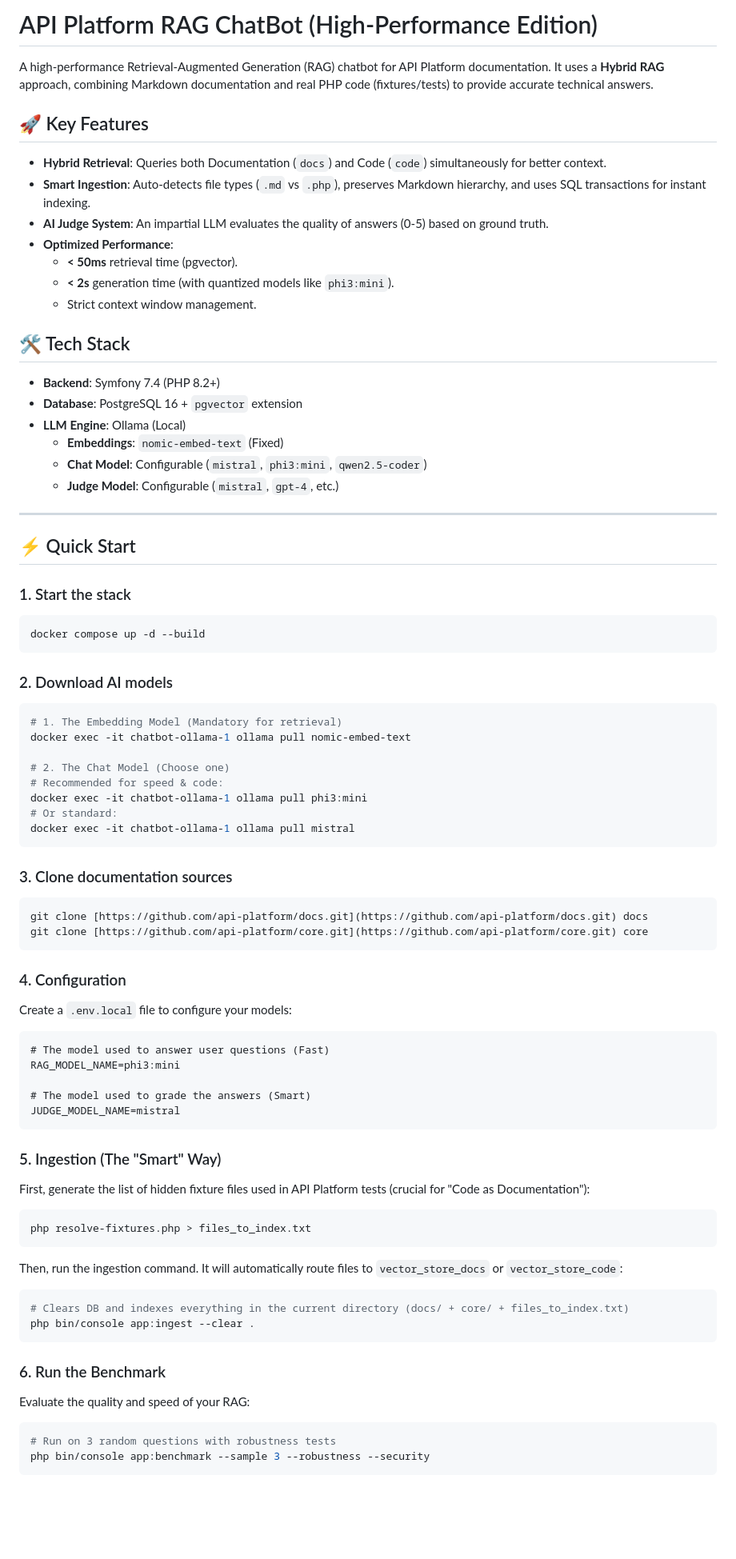
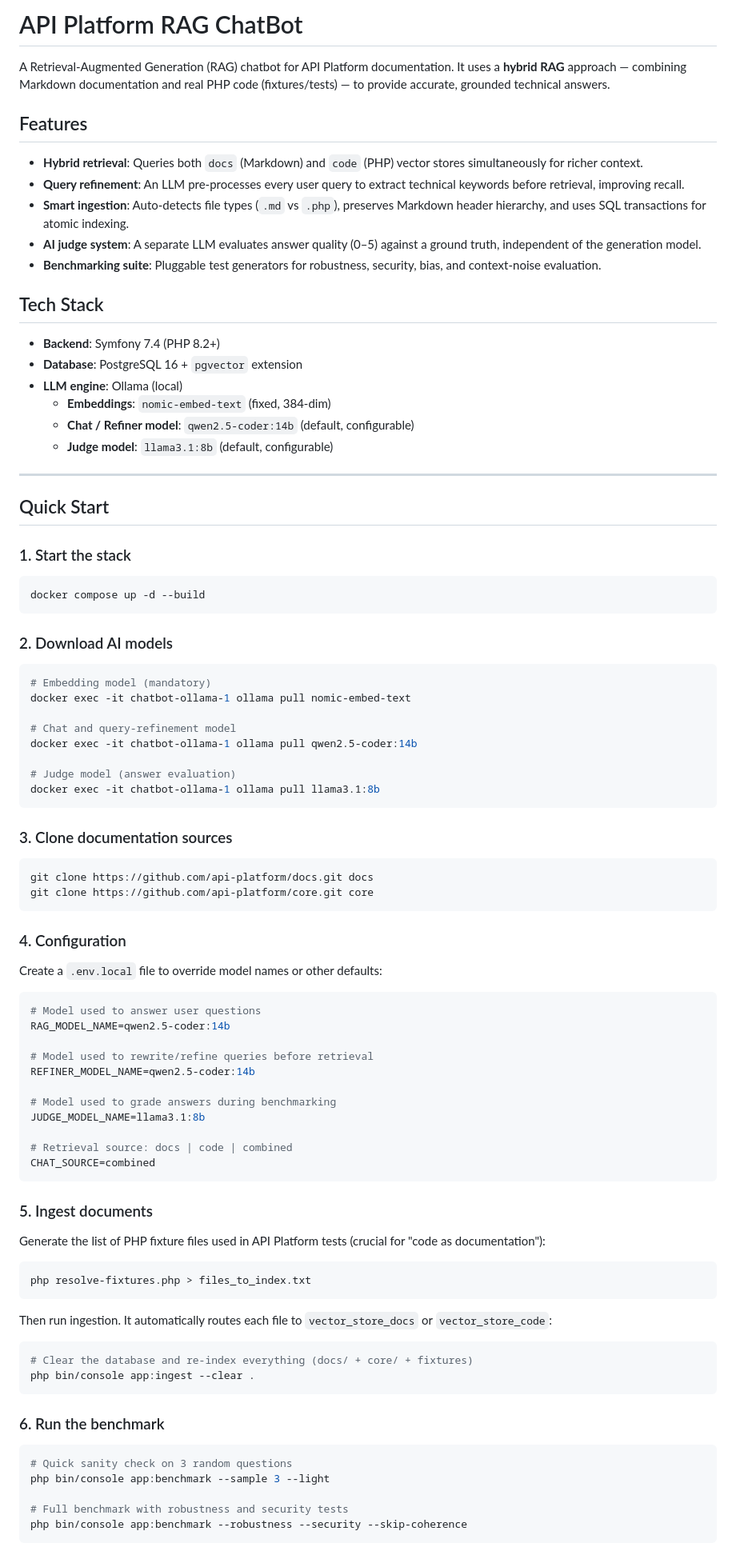
Before and after one commit to BySplashGm/APIPlatform-ChatBot, a Markdown page: README.md, the part around one of its changes. Shown at 80% size. Drawn GitHub-style; blank space fills up the shorter version.

Commit message:
refactor: update README for clarity and consistency in features and setup instructions

````diff
--- a/README.md
+++ b/README.md
@@ -1,30 +1,28 @@
-# API Platform RAG ChatBot (High-Performance Edition)
+# API Platform RAG ChatBot
 
-A high-performance Retrieval-Augmented Generation (RAG) chatbot for API Platform documentation.
-It uses a **Hybrid RAG** approach, combining Markdown documentation and real PHP code (fixtures/tests) to provide accurate technical answers.
+A Retrieval-Augmented Generation (RAG) chatbot for API Platform documentation.
+It uses a **hybrid RAG** approach — combining Markdown documentation and real PHP code (fixtures/tests) — to provide accurate, grounded technical answers.
 
-## 🚀 Key Features
+## Features
 
-- **Hybrid Retrieval**: Queries both Documentation (`docs`) and Code (`code`) simultaneously for better context.
-- **Smart Ingestion**: Auto-detects file types (`.md` vs `.php`), preserves Markdown hierarchy, and uses SQL transactions for instant indexing.
-- **AI Judge System**: An impartial LLM evaluates the quality of answers (0-5) based on ground truth.
-- **Optimized Performance**:
-  - **< 50ms** retrieval time (pgvector).
-  - **< 2s** generation time (with quantized models like `phi3:mini`).
-  - Strict context window management.
+- **Hybrid retrieval**: Queries both `docs` (Markdown) and `code` (PHP) vector stores simultaneously for richer context.
+- **Query refinement**: An LLM pre-processes every user query to extract technical keywords before retrieval, improving recall.
+- **Smart ingestion**: Auto-detects file types (`.md` vs `.php`), preserves Markdown header hierarchy, and uses SQL transactions for atomic indexing.
+- **AI judge system**: A separate LLM evaluates answer quality (0–5) against a ground truth, independent of the generation model.
+- **Benchmarking suite**: Pluggable test generators for robustness, security, bias, and context-noise evaluation.
 
-## 🛠️ Tech Stack
+## Tech Stack
 
 - **Backend**: Symfony 7.4 (PHP 8.2+)
 - **Database**: PostgreSQL 16 + `pgvector` extension
-- **LLM Engine**: Ollama (Local)
-  - **Embeddings**: `nomic-embed-text` (Fixed)
-  - **Chat Model**: Configurable (`mistral`, `phi3:mini`, `qwen2.5-coder`)
-  - **Judge Model**: Configurable (`mistral`, `gpt-4`, etc.)
+- **LLM engine**: Ollama (local)
+  - **Embeddings**: `nomic-embed-text` (fixed, 384-dim)
+  - **Chat / Refiner model**: `qwen2.5-coder:14b` (default, configurable)
+  - **Judge model**: `llama3.1:8b` (default, configurable)
 
 ---
 
-## ⚡ Quick Start
+## Quick Start
 
 ### 1. Start the stack
 
@@ -35,56 +33,63 @@ docker compose up -d --build
 ### 2. Download AI models
 
 ```bash
-# 1. The Embedding Model (Mandatory for retrieval)
+# Embedding model (mandatory)
 docker exec -it chatbot-ollama-1 ollama pull nomic-embed-text
 
-# 2. The Chat Model (Choose one)
-# Recommended for speed & code:
-docker exec -it chatbot-ollama-1 ollama pull phi3:mini
-# Or standard:
-docker exec -it chatbot-ollama-1 ollama pull mistral
+# Chat and query-refinement model
+docker exec -it chatbot-ollama-1 ollama pull qwen2.5-coder:14b
+
+# Judge model (answer evaluation)
+docker exec -it chatbot-ollama-1 ollama pull llama3.1:8b
 ```
 
 ### 3. Clone documentation sources
 
 ```bash
-git clone [https://github.com/api-platform/docs.git](https://github.com/api-platform/docs.git) docs
-git clone [https://github.com/api-platform/core.git](https://github.com/api-platform/core.git) core
+git clone https://github.com/api-platform/docs.git docs
+git clone https://github.com/api-platform/core.git core
 ```
 
 ### 4. Configuration
 
-Create a `.env.local` file to configure your models:
+Create a `.env.local` file to override model names or other defaults:
 
-```
-# The model used to answer user questions (Fast)
-RAG_MODEL_NAME=phi3:mini
+```env
+# Model used to answer user questions
+RAG_MODEL_NAME=qwen2.5-coder:14b
 
-# The model used to grade the answers (Smart)
-JUDGE_MODEL_NAME=mistral
+# Model used to rewrite/refine queries before retrieval
+REFINER_MODEL_NAME=qwen2.5-coder:14b
+
+# Model used to grade answers during benchmarking
+JUDGE_MODEL_NAME=llama3.1:8b
+
+# Retrieval source: docs | code | combined
+CHAT_SOURCE=combined
 ```
 
-### 5. Ingestion (The "Smart" Way)
+### 5. Ingest documents
 
-First, generate the list of hidden fixture files used in API Platform tests (crucial for "Code as Documentation"):
+Generate the list of PHP fixture files used in API Platform tests (crucial for "code as documentation"):
 
 ```bash
 php resolve-fixtures.php > files_to_index.txt
 ```
 
-Then, run the ingestion command. It will automatically route files to `vector_store_docs` or `vector_store_code`:
+Then run ingestion. It automatically routes each file to `vector_store_docs` or `vector_store_code`:
 
 ```bash
-# Clears DB and indexes everything in the current directory (docs/ + core/ + files_to_index.txt)
+# Clear the database and re-index everything (docs/ + core/ + fixtures)
 php bin/console app:ingest --clear .
 ```
 
-### 6. Run the Benchmark
-
-Evaluate the quality and speed of your RAG:
+### 6. Run the benchmark
 
 ```bash
-# Run on 3 random questions with robustness tests
-php bin/console app:benchmark --sample 3 --robustness --security
+# Quick sanity check on 3 random questions
+php bin/console app:benchmark --sample 3 --light
+
+# Full benchmark with robustness and security tests
+php bin/console app:benchmark --robustness --security --skip-coherence
 ```
 
````
Also changed, not shown: other parts of README.md (+85 -42 lines).
